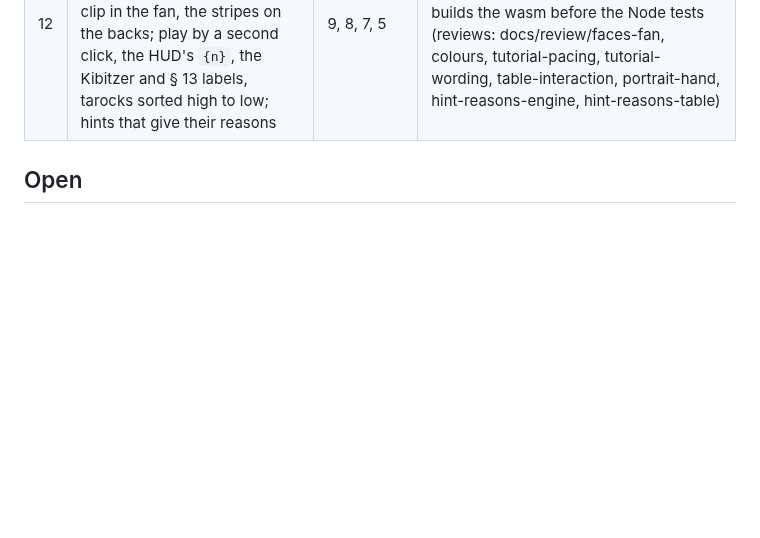
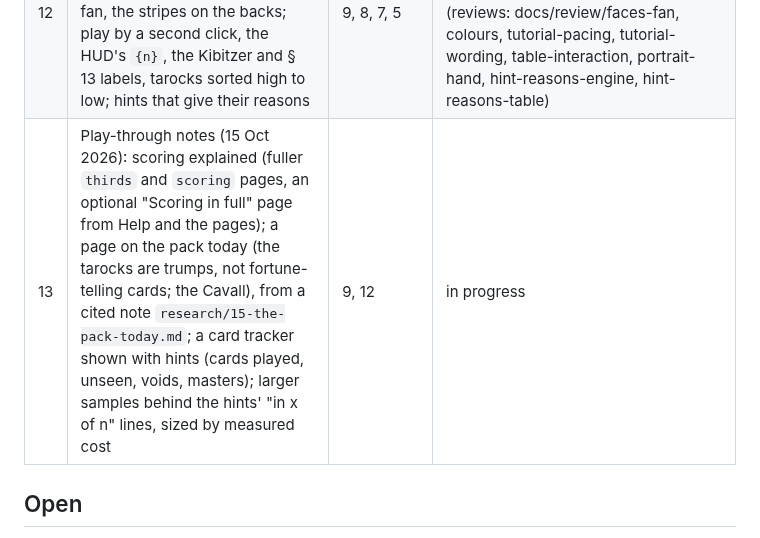
Before and after one commit to abartnof/strohmandeln, a Markdown page: PLAN.md, the part around the change. Drawn GitHub-style; blank space fills up the shorter version.

Commit message:
Plan: work package 13, the play-through notes (scoring, the pack today, card tracker, hint sample sizes)
Co-Authored-By: Claude Opus 5.5 <noreply@anthropic.com>

```diff
--- a/PLAN.md
+++ b/PLAN.md
@@ -48,6 +48,7 @@ terminal client. Built on the parts of Cassino and Piquet that carry over.
 | 10 | Build, browser test, README, CREDITS, LICENSE, Pages | all | done; published 15 Oct 2026 at abartnof.github.io/strohmandeln |
 | 11 | Languages: interface strings (en/de) and the switch, German court labels on the faces, German tutorial pages | 7, 8, 9 | done (built across 3, 8, 9; language_switch passes) |
 | 12 | Play-through fixes (15 Oct 2026): tutorial pacing and wording; high-visibility faces as in Cassino, numerals that clip in the fan, the stripes on the backs; play by a second click, the HUD's `{n}`, the Kibitzer and § 13 labels, tarocks sorted high to low; hints that give their reasons | 9, 8, 7, 5 | done 15 Oct 2026; also: the phone's hand in two rows, the page chrome in Cassino's Material 3 colours, the gate builds the wasm before the Node tests (reviews: docs/review/faces-fan, colours, tutorial-pacing, tutorial-wording, table-interaction, portrait-hand, hint-reasons-engine, hint-reasons-table) |
+| 13 | Play-through notes (15 Oct 2026): scoring explained (fuller `thirds` and `scoring` pages, an optional "Scoring in full" page from Help and the pages); a page on the pack today (the tarocks are trumps, not fortune-telling cards; the Cavall), from a cited note `research/15-the-pack-today.md`; a card tracker shown with hints (cards played, unseen, voids, masters); larger samples behind the hints' "in x of n" lines, sized by measured cost | 9, 12 | in progress |
 
 ## Open
 
```
